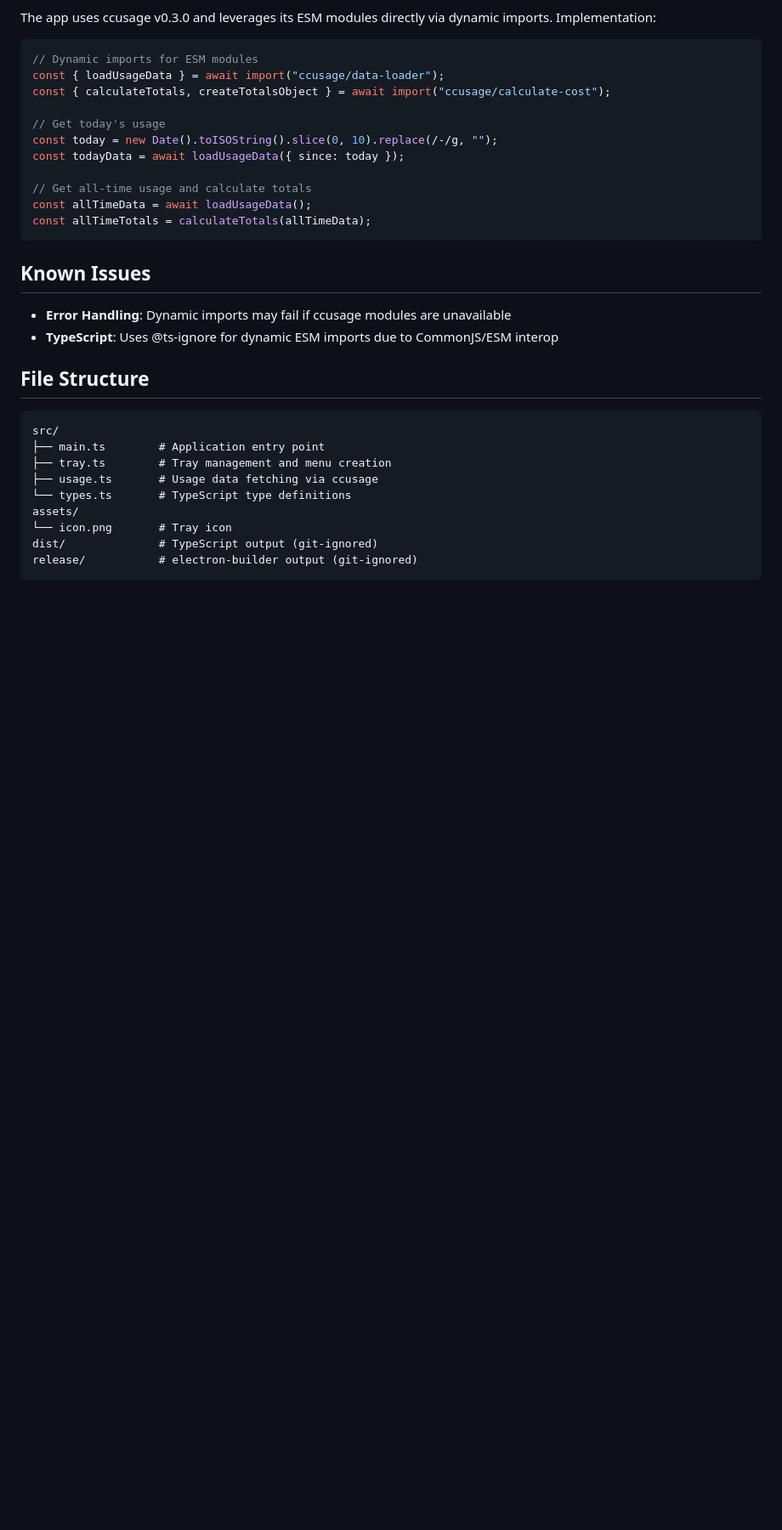
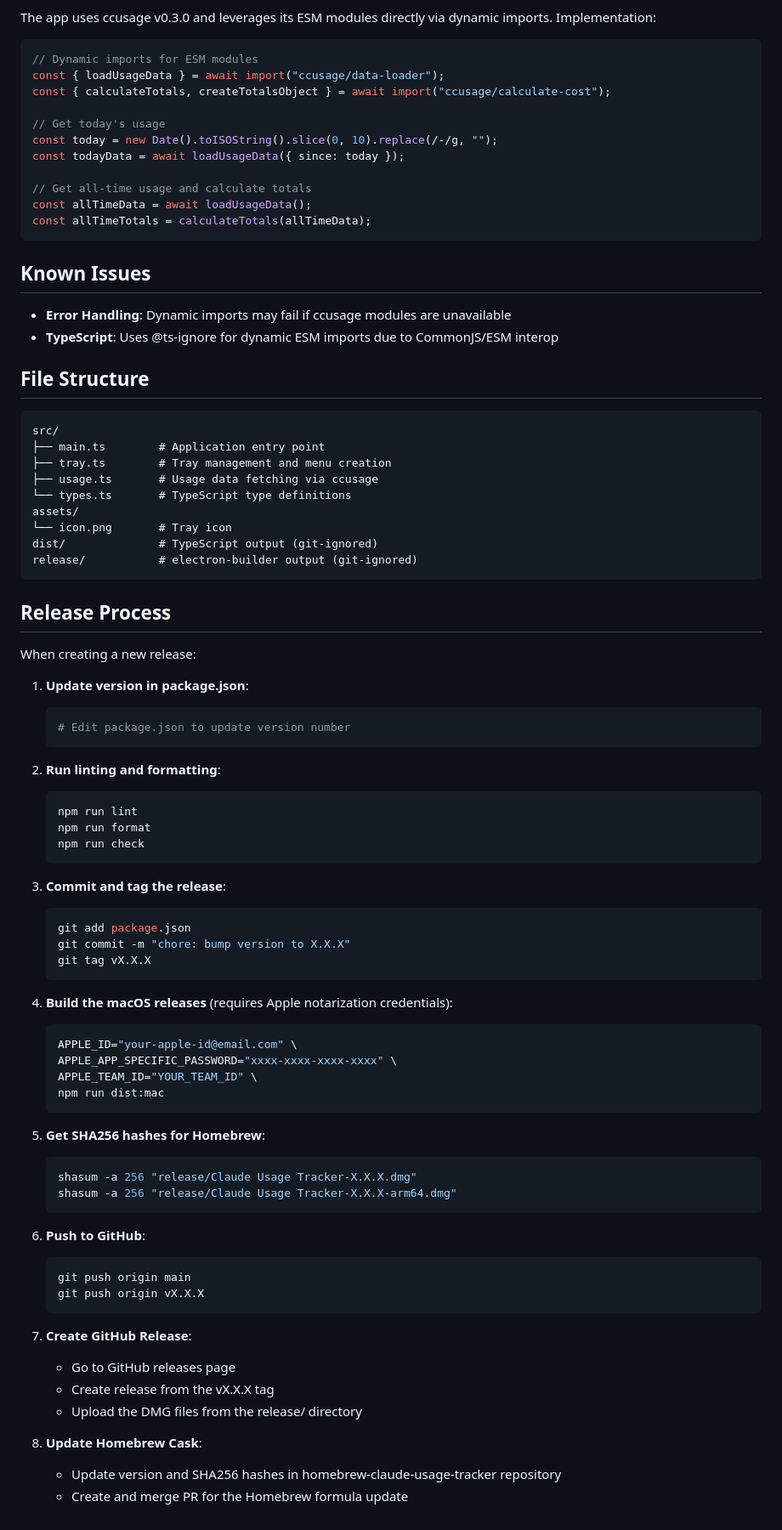
Before and after one commit to penicillin0/claude-usage-tracker-for-mac, a Markdown page: CLAUDE.md, the part around the change. Shown: that part at 85% size. GitHub-like rendering; blank space fills up the shorter version.

Commit message:
docs: add release process section to CLAUDE.md

````diff
--- a/CLAUDE.md
+++ b/CLAUDE.md
@@ -96,3 +96,55 @@ assets/
 dist/              # TypeScript output (git-ignored)
 release/           # electron-builder output (git-ignored)
 ```
+
+## Release Process
+
+When creating a new release:
+
+1. **Update version in package.json**:
+   ```bash
+   # Edit package.json to update version number
+   ```
+
+2. **Run linting and formatting**:
+   ```bash
+   npm run lint
+   npm run format
+   npm run check
+   ```
+
+3. **Commit and tag the release**:
+   ```bash
+   git add package.json
+   git commit -m "chore: bump version to X.X.X"
+   git tag vX.X.X
+   ```
+
+4. **Build the macOS releases** (requires Apple notarization credentials):
+   ```bash
+   APPLE_ID="your-apple-id@email.com" \
+   APPLE_APP_SPECIFIC_PASSWORD="xxxx-xxxx-xxxx-xxxx" \
+   APPLE_TEAM_ID="YOUR_TEAM_ID" \
+   npm run dist:mac
+   ```
+
+5. **Get SHA256 hashes for Homebrew**:
+   ```bash
+   shasum -a 256 "release/Claude Usage Tracker-X.X.X.dmg"
+   shasum -a 256 "release/Claude Usage Tracker-X.X.X-arm64.dmg"
+   ```
+
+6. **Push to GitHub**:
+   ```bash
+   git push origin main
+   git push origin vX.X.X
+   ```
+
+7. **Create GitHub Release**:
+   - Go to GitHub releases page
+   - Create release from the vX.X.X tag
+   - Upload the DMG files from the release/ directory
+
+8. **Update Homebrew Cask**:
+   - Update version and SHA256 hashes in homebrew-claude-usage-tracker repository
+   - Create and merge PR for the Homebrew formula update
````
